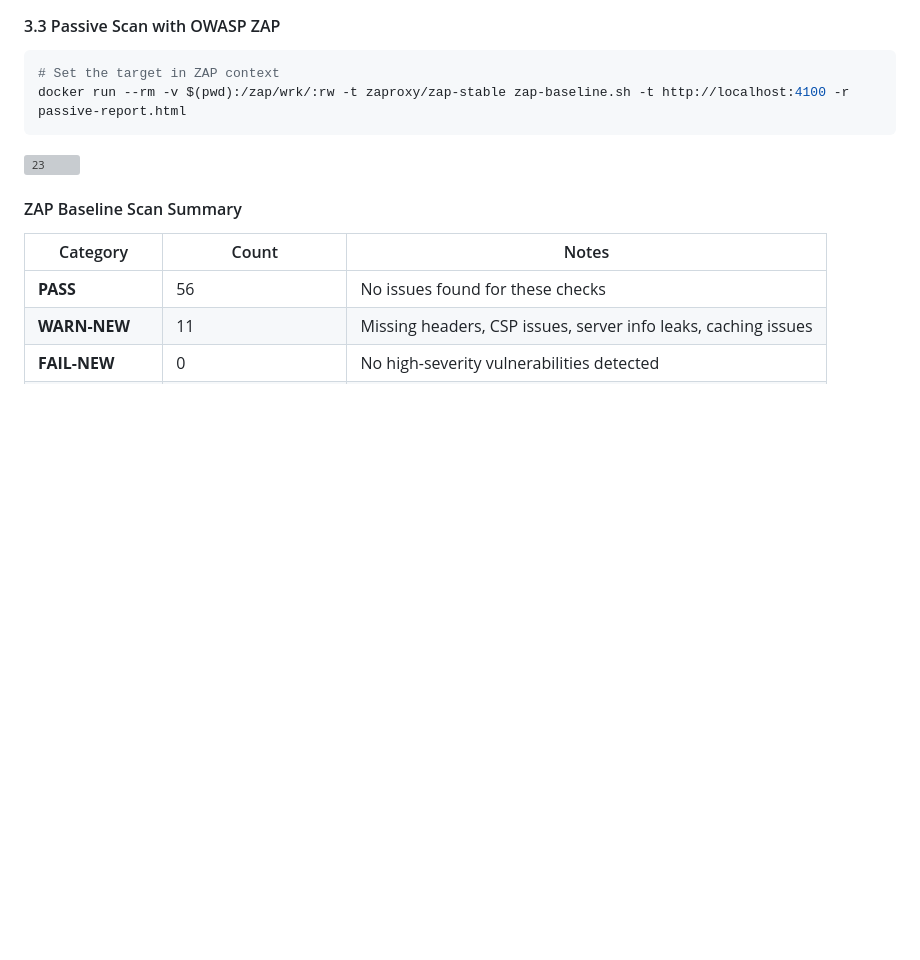
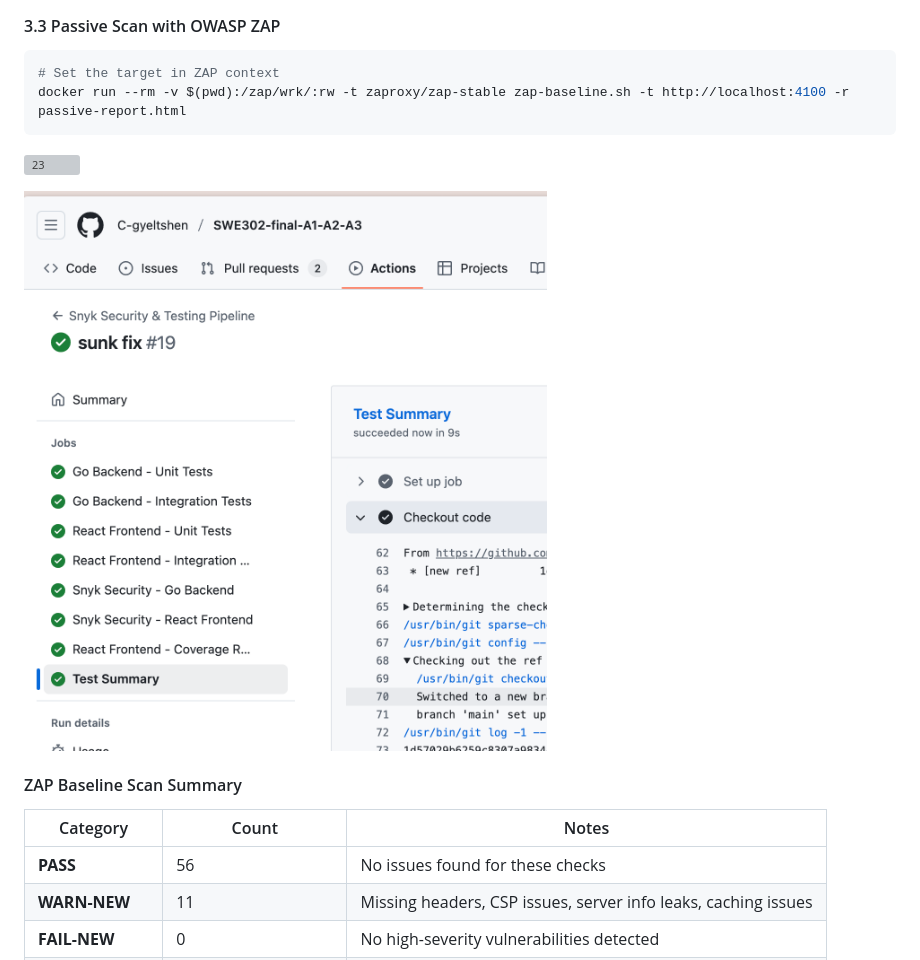
Before and after one commit to C-gyeltshen/SWE302-final-A1-A2-A3, a Markdown page: ASSIGNMENT_2_FINAL_README.md, the part around the change. GitHub-like rendering; pictures changed too: image/24.png (added); blank space fills up the shorter version; grey boxes are pictures that could not be loaded.

Commit message:
zap fix

```diff
--- a/ASSIGNMENT_2_FINAL_README.md
+++ b/ASSIGNMENT_2_FINAL_README.md
@@ -243,6 +243,8 @@ docker run --rm -v $(pwd):/zap/wrk/:rw -t zaproxy/zap-stable zap-baseline.sh -t
 
   ![23](image/23.png)
 
+  ![24](image/24.png)
+
 #### ZAP Baseline Scan Summary
 
 | Category | Count | Notes |
```
Also changed, not shown: 2 other files.
